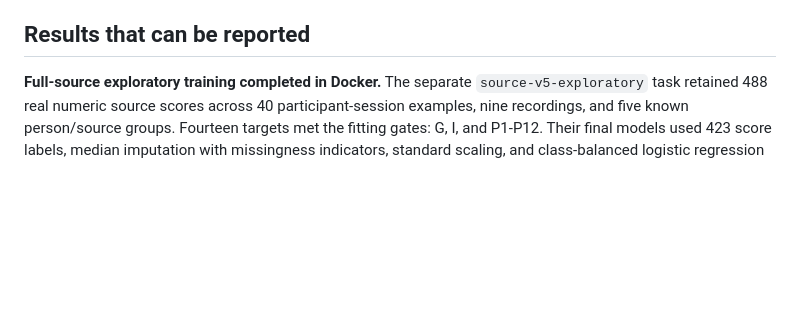
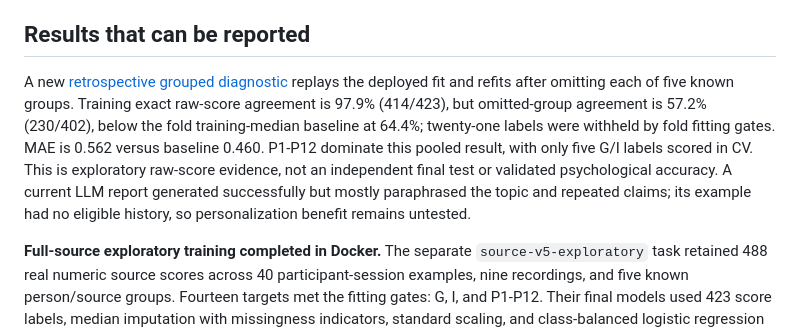
Before and after one commit to ArjunCodess/PSYCON, a Markdown page: README.md, the part around the change. GitHub-like rendering; blank space fills up the shorter version.

Commit message:
document grouped results

```diff
--- a/README.md
+++ b/README.md
@@ -53,6 +53,8 @@ The current live audit contains 76 imported version 5.0 participant forms from t
 Ten private scanned bundles contain 228 image-only pages. Their imported version 5.0 form has A-T plus P1-P12 role-related items and is retained as `psycon-context-5.0`, separately from the legacy v4.0 rubric. Raw transcriptions remain source observations, not independently reviewed psychological ground truth. Missing answers and unavailable review fields have not been fabricated.
 
 ## Results that can be reported
+
+A new [retrospective grouped diagnostic](docs/report_assets/source-cross-validation-summary.json) replays the deployed fit and refits after omitting each of five known groups. Training exact raw-score agreement is 97.9% (414/423), but omitted-group agreement is 57.2% (230/402), below the fold training-median baseline at 64.4%; twenty-one labels were withheld by fold fitting gates. MAE is 0.562 versus baseline 0.460. P1-P12 dominate this pooled result, with only five G/I labels scored in CV. This is exploratory raw-score evidence, not an independent final test or validated psychological accuracy. A current LLM report generated successfully but mostly paraphrased the topic and repeated claims; its example had no eligible history, so personalization benefit remains untested.
 
 **Full-source exploratory training completed in Docker.** The separate `source-v5-exploratory` task retained 488 real numeric source scores across 40 participant-session examples, nine recordings, and five known person/source groups. Fourteen targets met the fitting gates: G, I, and P1-P12. Their final models used 423 score labels, median imputation with missingness indicators, standard scaling, and class-balanced logistic regression with fixed C=1.0 and seed 42. Eighteen of the 32 source targets remain untrained because of sparse data or unsupported measurements.
 
```
